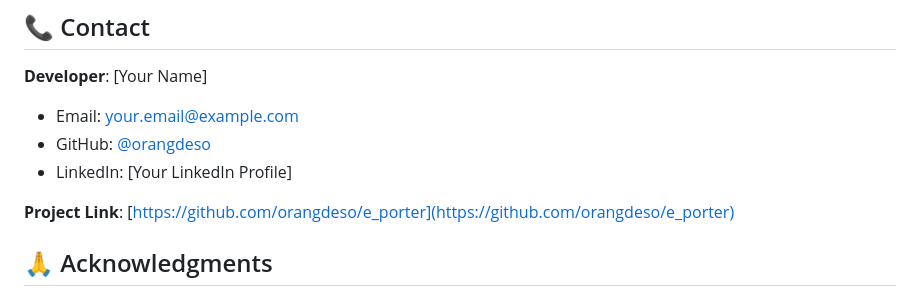
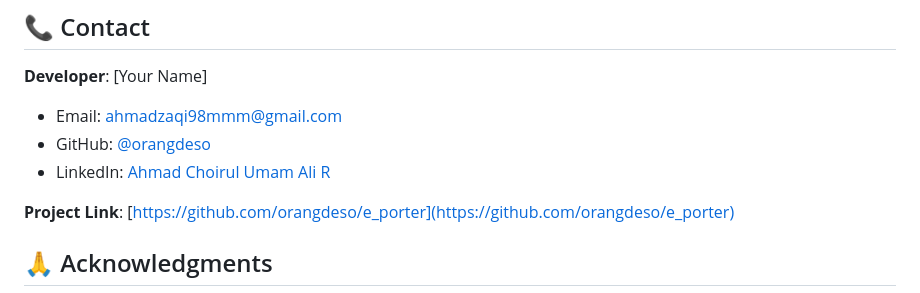
Before and after one commit to orangdeso/e_porter, a Markdown page: README.md, the part around the change. GitHub-like rendering.

```diff
--- a/README.md
+++ b/README.md
@@ -320,9 +320,9 @@ Distributed under the MIT License. See `LICENSE` file for more information.
 ## 📞 Contact
 
 **Developer**: [Your Name]
-- Email: your.email@example.com
+- Email: ahmadzaqi98mmm@gmail.com
 - GitHub: [@orangdeso](https://github.com/orangdeso)
-- LinkedIn: [Your LinkedIn Profile]
+- LinkedIn: [Ahmad Choirul Umam Ali R](https://www.linkedin.com/in/ahmad-choirul-umam-ali-rozaqi-1b3196271/)
 
 **Project Link**: [https://github.com/orangdeso/e_porter](https://github.com/orangdeso/e_porter)
 
```
